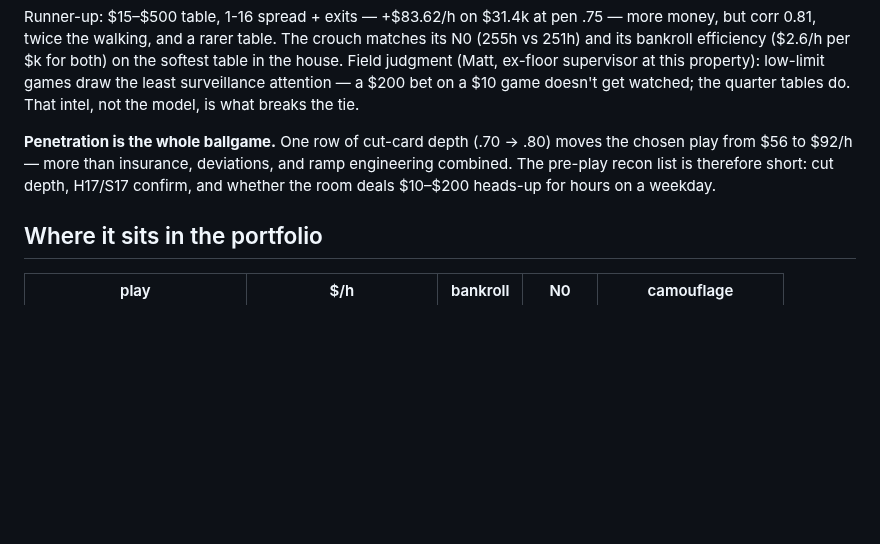
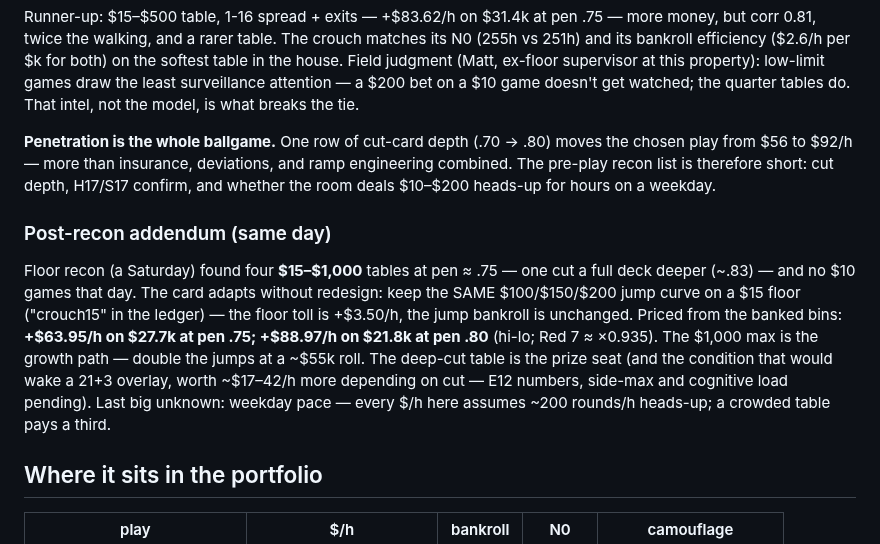
Before and after one commit to mrwatts88/ride-free-sim, a Markdown page: docs/ARTICLE_BLACKJACK.md, the part around the change. Drawn GitHub-style; blank space fills up the shorter version.

Commit message:
Article: post-recon addendum — crouch15 on the real $15-$1000 tables; session wrap
Co-Authored-By: Claude Fable 5 <noreply@anthropic.com>
Claude-Session: https://claude.ai/code/session_01BXtdY5Y6CM5e5AyyyWMwcn

```diff
--- a/docs/ARTICLE_BLACKJACK.md
+++ b/docs/ARTICLE_BLACKJACK.md
@@ -178,6 +178,20 @@ and ramp engineering combined. The pre-play recon list is therefore short:
 cut depth, H17/S17 confirm, and whether the room deals $10–$200 heads-up for
 hours on a weekday.
 
+### Post-recon addendum (same day)
+
+Floor recon (a Saturday) found four **$15–$1,000** tables at pen ≈ .75 —
+one cut a full deck deeper (~.83) — and no $10 games that day. The card
+adapts without redesign: keep the SAME $100/$150/$200 jump curve on a $15
+floor ("crouch15" in the ledger) — the floor toll is +$3.50/h, the jump
+bankroll is unchanged. Priced from the banked bins: **+$63.95/h on $27.7k
+at pen .75; +$88.97/h on $21.8k at pen .80** (hi-lo; Red 7 ≈ ×0.935). The
+$1,000 max is the growth path — double the jumps at a ~$55k roll. The
+deep-cut table is the prize seat (and the condition that would wake a 21+3
+overlay, worth ~$17–42/h more depending on cut — E12 numbers, side-max and
+cognitive load pending). Last big unknown: weekday pace — every $/h here
+assumes ~200 rounds/h heads-up; a crowded table pays a third.
+
 ## Where it sits in the portfolio
 
 | play | $/h | bankroll | N0 | camouflage |
```
